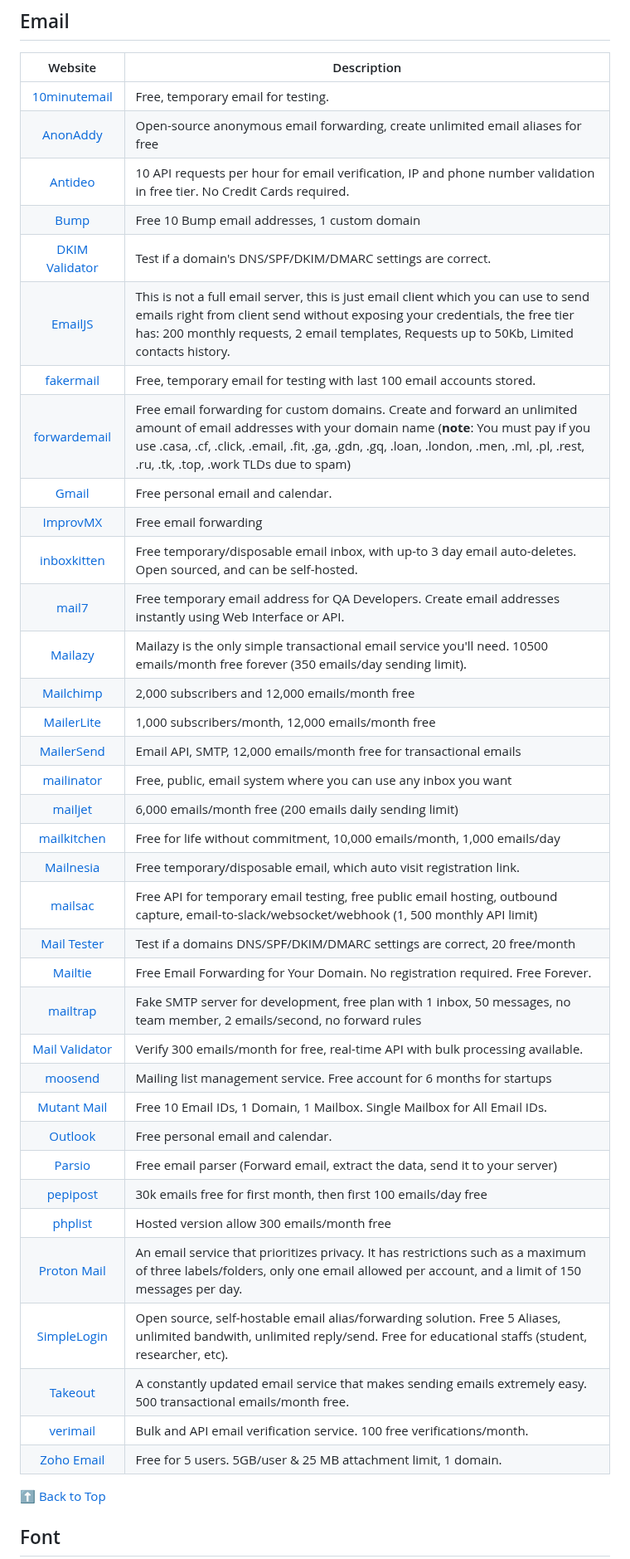
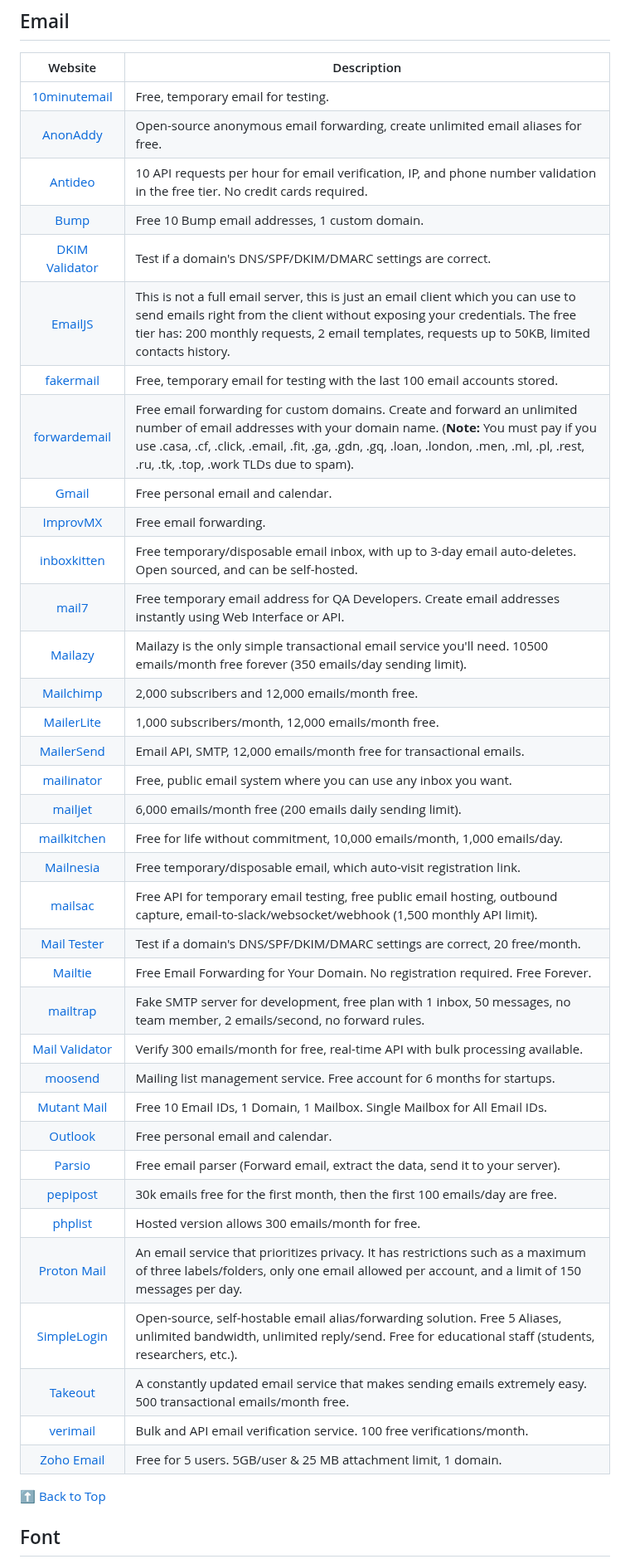
Before and after one commit to wdhdev/free-for-life, a Markdown page: README.md, the part around one of its changes. Shown at 83% size. Rendered like a GitHub page.

```diff
--- a/README.md
+++ b/README.md
@@ -212,42 +211,42 @@ To contribute to the list, please see our [contributing guidelines](https://gith
 
 | Website | Description |
 |:-:|-|
-| [10minutemail](https://10minutemail.com) | Free, temporary email for testing.
-| [AnonAddy](https://anonaddy.com) | Open-source anonymous email forwarding, create unlimited email aliases for free
-| [Antideo](https://www.antideo.com) | 10 API requests per hour for email verification, IP and phone number validation in free tier. No Credit Cards required.
-| [Bump](https://bump.email) | Free 10 Bump email addresses, 1 custom domain
-| [DKIM Validator](https://dkimvalidator.com) | Test if a domain's DNS/SPF/DKIM/DMARC settings are correct.
-| [EmailJS](https://www.emailjs.com) | This is not a full email server, this is just email client which you can use to send emails right from client send without exposing your credentials, the free tier has: 200 monthly requests, 2 email templates, Requests up to 50Kb, Limited contacts history.
-| [fakermail](https://fakermail.com) | Free, temporary email for testing with last 100 email accounts stored.
-| [forwardemail](https://forwardemail.net) | Free email forwarding for custom domains. Create and forward an unlimited amount of email addresses with your domain name (**note**: You must pay if you use .casa, .cf, .click, .email, .fit, .ga, .gdn, .gq, .loan, .london, .men, .ml, .pl, .rest, .ru, .tk, .top, .work TLDs due to spam)
-| [Gmail](https://gmail.com) | Free personal email and calendar.
-| [ImprovMX](https://improvmx.com) | Free email forwarding
-| [inboxkitten](https://inboxkitten.com) | Free temporary/disposable email inbox, with up-to 3 day email auto-deletes. Open sourced, and can be self-hosted.
-| [mail7](https://www.mail7.io) | Free temporary email address for QA Developers. Create email addresses instantly using Web Interface or API.
-| [Mailazy](https://mailazy.com) | Mailazy is the only simple transactional email service you'll need. 10500 emails/month free forever (350 emails/day sending limit).
-| [Mailchimp](https://mailchimp.com) | 2,000 subscribers and 12,000 emails/month free
-| [MailerLite](https://www.mailerlite.com) | 1,000 subscribers/month, 12,000 emails/month free
-| [MailerSend](https://www.mailersend.com) | Email API, SMTP, 12,000 emails/month free for transactional emails
-| [mailinator](https://www.mailinator.com) | Free, public, email system where you can use any inbox you want
-| [mailjet](https://www.mailjet.com) | 6,000 emails/month free (200 emails daily sending limit)
-| [mailkitchen](https://www.mailkitchen.com) | Free for life without commitment, 10,000 emails/month, 1,000 emails/day
-| [Mailnesia](https://mailnesia.com) | Free temporary/disposable email, which auto visit registration link.
-| [mailsac](https://mailsac.com) | Free API for temporary email testing, free public email hosting, outbound capture, email-to-slack/websocket/webhook (1, 500 monthly API limit)
-| [Mail Tester](https://www.mail-tester.com) | Test if a domains DNS/SPF/DKIM/DMARC settings are correct, 20 free/month
-| [Mailtie](https://mailtie.com) | Free Email Forwarding for Your Domain. No registration required. Free Forever.
-| [mailtrap](https://mailtrap.io) | Fake SMTP server for development, free plan with 1 inbox, 50 messages, no team member, 2 emails/second, no forward rules
-| [Mail Validator](https://mailvalidator.io) | Verify 300 emails/month for free, real-time API with bulk processing available.
-| [moosend](https://moosend.com) | Mailing list management service. Free account for 6 months for startups
-| [Mutant Mail](https://www.mutantmail.com) | Free 10 Email IDs, 1 Domain, 1 Mailbox. Single Mailbox for All Email IDs.
-| [Outlook](https://outlook.com) | Free personal email and calendar.
-| [Parsio](https://parsio.io) | Free email parser (Forward email, extract the data, send it to your server)
-| [pepipost](https://pepipost.com) | 30k emails free for first month, then first 100 emails/day free
-| [phplist](https://phplist.com) | Hosted version allow 300 emails/month free
-| [Proton Mail](https://proton.me/mail) | An email service that prioritizes privacy. It has restrictions such as a maximum of three labels/folders, only one email allowed per account, and a limit of 150 messages per day.
-| [SimpleLogin](https://simplelogin.io) | Open source, self-hostable email alias/forwarding solution. Free 5 Aliases, unlimited bandwith, unlimited reply/send. Free for educational staffs (student, researcher, etc).
-| [Takeout](https://takeout.bysourfruit.com) | A constantly updated email service that makes sending emails extremely easy. 500 transactional emails/month free.
-| [verimail](https://verimail.io) | Bulk and API email verification service. 100 free verifications/month.
-| [Zoho Email](https://www.zoho.com/mail) | Free for 5 users. 5GB/user & 25 MB attachment limit, 1 domain.
+| [10minutemail](https://10minutemail.com) | Free, temporary email for testing. |
+| [AnonAddy](https://anonaddy.com) | Open-source anonymous email forwarding, create unlimited email aliases for free. |
+| [Antideo](https://www.antideo.com) | 10 API requests per hour for email verification, IP, and phone number validation in the free tier. No credit cards required. |
+| [Bump](https://bump.email) | Free 10 Bump email addresses, 1 custom domain. |
+| [DKIM Validator](https://dkimvalidator.com) | Test if a domain's DNS/SPF/DKIM/DMARC settings are correct. |
+| [EmailJS](https://www.emailjs.com) | This is not a full email server, this is just an email client which you can use to send emails right from the client without exposing your credentials. The free tier has: 200 monthly requests, 2 email templates, requests up to 50KB, limited contacts history. |
+| [fakermail](https://fakermail.com) | Free, temporary email for testing with the last 100 email accounts stored. |
+| [forwardemail](https://forwardemail.net) | Free email forwarding for custom domains. Create and forward an unlimited number of email addresses with your domain name. (**Note:** You must pay if you use .casa, .cf, .click, .email, .fit, .ga, .gdn, .gq, .loan, .london, .men, .ml, .pl, .rest, .ru, .tk, .top, .work TLDs due to spam). |
+| [Gmail](https://gmail.com) | Free personal email and calendar. |
+| [ImprovMX](https://improvmx.com) | Free email forwarding. |
+| [inboxkitten](https://inboxkitten.com) | Free temporary/disposable email inbox, with up to 3-day email auto-deletes. Open sourced, and can be self-hosted. |
+| [mail7](https://www.mail7.io) | Free temporary email address for QA Developers. Create email addresses instantly using Web Interface or API. |
+| [Mailazy](https://mailazy.com) | Mailazy is the only simple transactional email service you'll need. 10500 emails/month free forever (350 emails/day sending limit). |
+| [Mailchimp](https://mailchimp.com) | 2,000 subscribers and 12,000 emails/month free. |
+| [MailerLite](https://www.mailerlite.com) | 1,000 subscribers/month, 12,000 emails/month free. |
+| [MailerSend](https://www.mailersend.com) | Email API, SMTP, 12,000 emails/month free for transactional emails. |
+| [mailinator](https://www.mailinator.com) | Free, public email system where you can use any inbox you want. |
+| [mailjet](https://www.mailjet.com) | 6,000 emails/month free (200 emails daily sending limit). |
+| [mailkitchen](https://www.mailkitchen.com) | Free for life without commitment, 10,000 emails/month, 1,000 emails/day. |
+| [Mailnesia](https://mailnesia.com) | Free temporary/disposable email, which auto-visit registration link. |
+| [mailsac](https://mailsac.com) | Free API for temporary email testing, free public email hosting, outbound capture, email-to-slack/websocket/webhook (1,500 monthly API limit). |
+| [Mail Tester](https://www.mail-tester.com) | Test if a domain's DNS/SPF/DKIM/DMARC settings are correct, 20 free/month. |
+| [Mailtie](https://mailtie.com) | Free Email Forwarding for Your Domain. No registration required. Free Forever. |
+| [mailtrap](https://mailtrap.io) | Fake SMTP server for development, free plan with 1 inbox, 50 messages, no team member, 2 emails/second, no forward rules. |
+| [Mail Validator](https://mailvalidator.io) | Verify 300 emails/month for free, real-time API with bulk processing available. |
+| [moosend](https://moosend.com) | Mailing list management service. Free account for 6 months for startups. |
+| [Mutant Mail](https://www.mutantmail.com) | Free 10 Email IDs, 1 Domain, 1 Mailbox. Single Mailbox for All Email IDs. |
+| [Outlook](https://outlook.com) | Free personal email and calendar. |
+| [Parsio](https://parsio.io) | Free email parser (Forward email, extract the data, send it to your server). |
+| [pepipost](https://pepipost.com) | 30k emails free for the first month, then the first 100 emails/day are free. |
+| [phplist](https://phplist.com) | Hosted version allows 300 emails/month for free. |
+| [Proton Mail](https://proton.me/mail) | An email service that prioritizes privacy. It has restrictions such as a maximum of three labels/folders, only one email allowed per account, and a limit of 150 messages per day. |
+| [SimpleLogin](https://simplelogin.io) | Open-source, self-hostable email alias/forwarding solution. Free 5 Aliases, unlimited bandwidth, unlimited reply/send. Free for educational staff (students, researchers, etc.). |
+| [Takeout](https://takeout.bysourfruit.com) | A constantly updated email service that makes sending emails extremely easy. 500 transactional emails/month free. |
+| [verimail](https://verimail.io) | Bulk and API email verification service. 100 free verifications/month. |
+| [Zoho Email](https://www.zoho.com/mail) | Free for 5 users. 5GB/user & 25 MB attachment limit, 1 domain. |
 
 [⬆ Back to Top](#table-of-contents)
 
```
Also changed, not shown: other parts of README.md (+204 -207 lines).
